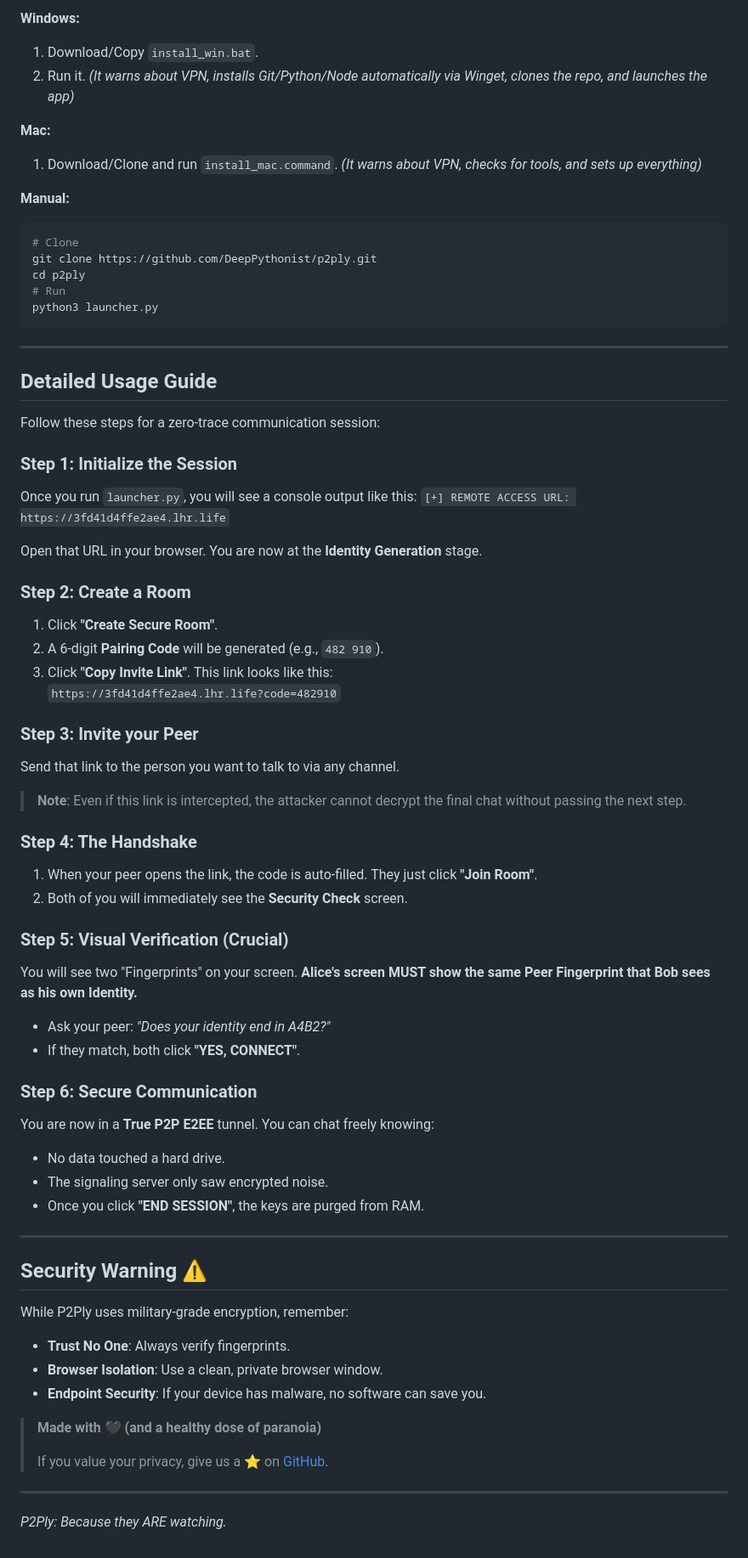
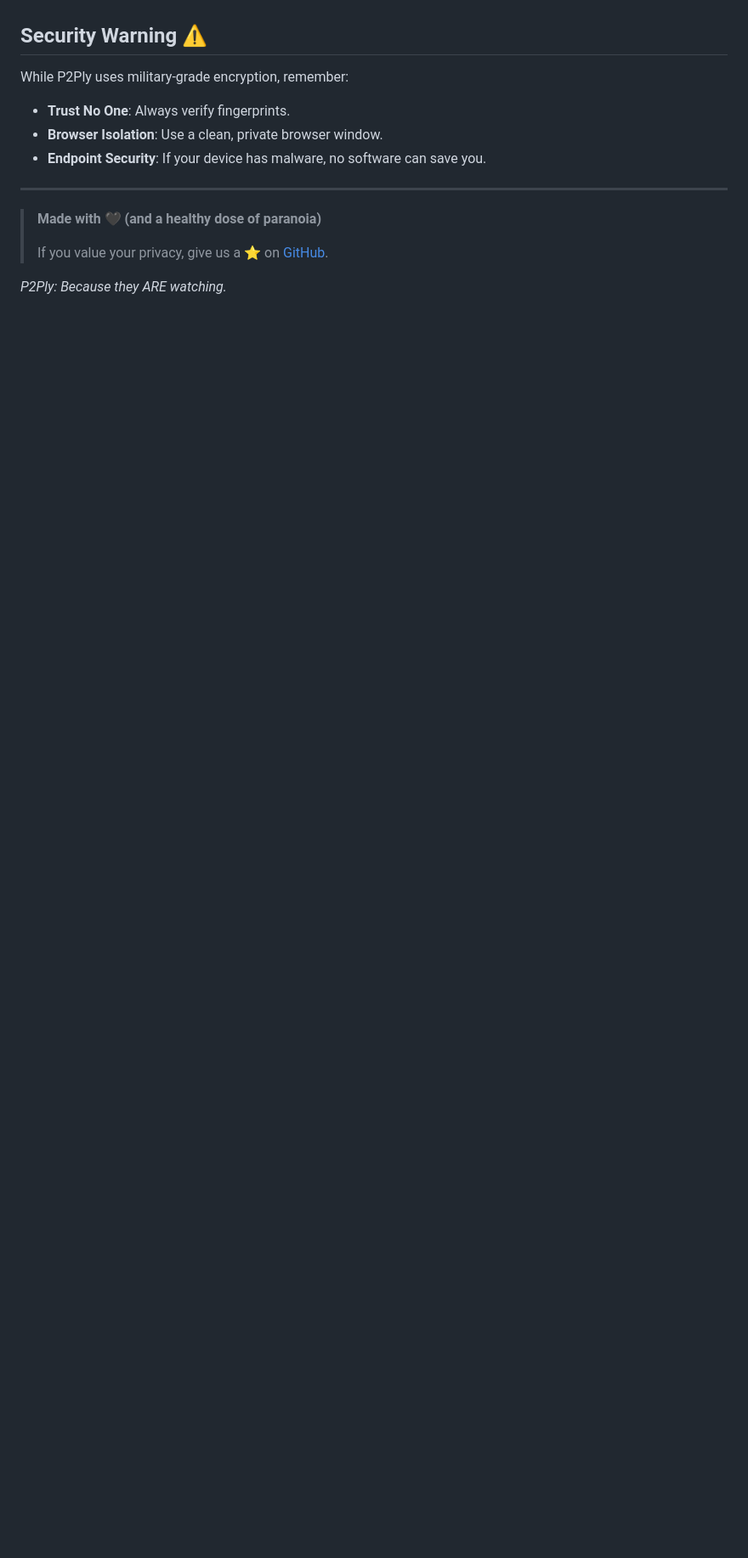
Before and after one commit to DeepPythonist/p2ply, a Markdown page: README.md, the part around one of its changes. Shown at 85% size. Drawn GitHub-style; blank space fills up the shorter version.

````diff
--- a/README.md
+++ b/README.md
@@ -75,61 +117,3 @@ cd p2ply
-**Windows:**
-1.  Download/Copy `install_win.bat`.
-2.  Run it.
-*(It warns about VPN, installs Git/Python/Node automatically via Winget, clones the repo, and launches the app)*
-
-**Mac:**
-1.  Download/Clone and run `install_mac.command`.
-*(It warns about VPN, checks for tools, and sets up everything)*
-
-**Manual:**
-```bash
-# Clone
-git clone https://github.com/DeepPythonist/p2ply.git
-cd p2ply
-# Run
-python3 launcher.py
-```
-
----
-
-## Detailed Usage Guide
-
-Follow these steps for a zero-trace communication session:
-
-### Step 1: Initialize the Session
-Once you run `launcher.py`, you will see a console output like this:
-`[+] REMOTE ACCESS URL: https://3fd41d4ffe2ae4.lhr.life`
-
-Open that URL in your browser. You are now at the **Identity Generation** stage.
-
-### Step 2: Create a Room
-1.  Click **"Create Secure Room"**.
-2.  A 6-digit **Pairing Code** will be generated (e.g., `482 910`).
-3.  Click **"Copy Invite Link"**. This link looks like this:
-    `https://3fd41d4ffe2ae4.lhr.life?code=482910`
-
-### Step 3: Invite your Peer
-Send that link to the person you want to talk to via any channel.
-> **Note**: Even if this link is intercepted, the attacker cannot decrypt the final chat without passing the next step.
-
-### Step 4: The Handshake
-1.  When your peer opens the link, the code is auto-filled. They just click **"Join Room"**.
-2.  Both of you will immediately see the **Security Check** screen.
-
-### Step 5: Visual Verification (Crucial)
-You will see two "Fingerprints" on your screen.
-**Alice's screen MUST show the same Peer Fingerprint that Bob sees as his own Identity.**
-*   Ask your peer: *"Does your identity end in A4B2?"*
-*   If they match, both click **"YES, CONNECT"**.
-
-### Step 6: Secure Communication
-You are now in a **True P2P E2EE** tunnel. You can chat freely knowing:
-*   No data touched a hard drive.
-*   The signaling server only saw encrypted noise.
-*   Once you click **"END SESSION"**, the keys are purged from RAM.
-
----
-
 ## Security Warning ⚠️
 
 While P2Ply uses military-grade encryption, remember:
@@ -137,9 +121,10 @@ While P2Ply uses military-grade encryption, remember:
 *   **Browser Isolation**: Use a clean, private browser window.
 *   **Endpoint Security**: If your device has malware, no software can save you.
 
+---
+
 > **Made with 🖤 (and a healthy dose of paranoia)**
 >
 > If you value your privacy, give us a ⭐ on [GitHub](https://github.com/DeepPythonist/p2ply.git).
 
----
 *P2Ply: Because they ARE watching.*
````
Also changed, not shown: other parts of README.md (+56 -14 lines).
